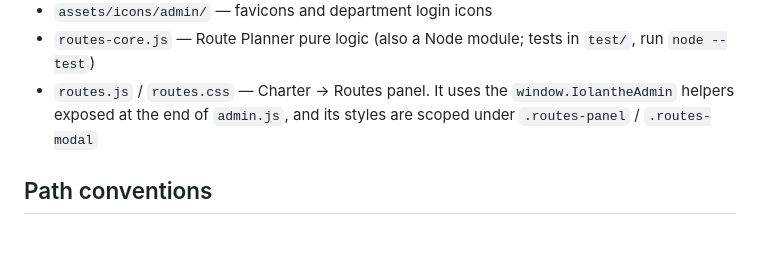
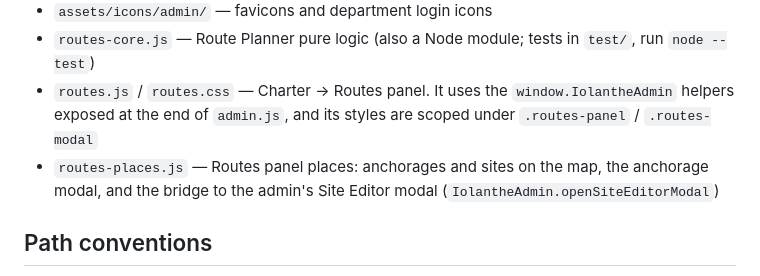
Before and after one commit to C1rK1t/iolanthe-admin, a Markdown page: CLAUDE.md, the part around the change. Rendered like a GitHub page; blank space fills up the shorter version.

Commit message:
docs: routes-places.js in CLAUDE.md
Co-Authored-By: Claude Opus 5.5 <noreply@anthropic.com>

```diff
--- a/CLAUDE.md
+++ b/CLAUDE.md
@@ -32,6 +32,8 @@ URL access also requires `?key=<settings.admin.urlKey>`.
 - `routes-core.js` — Route Planner pure logic (also a Node module; tests in `test/`, run `node --test`)
 - `routes.js` / `routes.css` — Charter → Routes panel. It uses the `window.IolantheAdmin` helpers exposed at the end
   of `admin.js`, and its styles are scoped under `.routes-panel` / `.routes-modal`
+- `routes-places.js` — Routes panel places: anchorages and sites on the map, the anchorage modal, and the bridge to
+  the admin's Site Editor modal (`IolantheAdmin.openSiteEditorModal`)
 
 ## Path conventions
 
```
